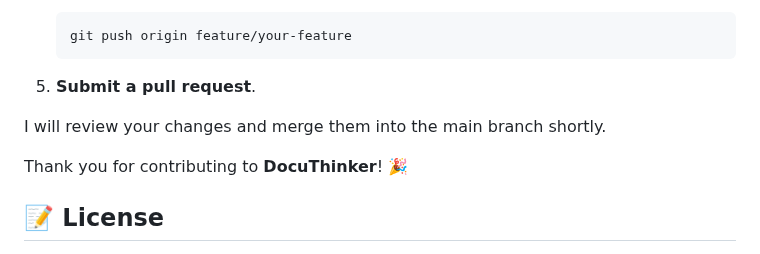
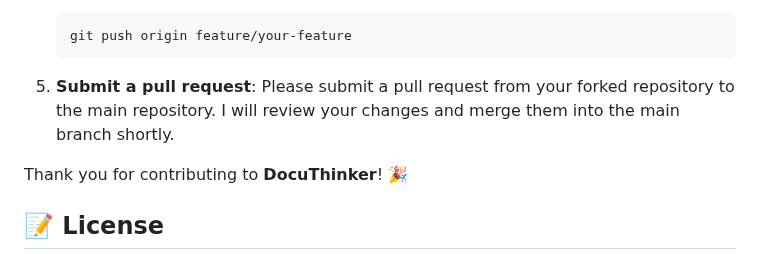
Before and after one commit to Derek-miranda/DocuThinker-AI, a Markdown page: README.md, the part around the change. Drawn GitHub-style.

````diff
--- a/README.md
+++ b/README.md
@@ -663,9 +663,7 @@ We welcome contributions from the community! Follow these steps to contribute:
    git push origin feature/your-feature
    ```
 
-5. **Submit a pull request**.
-
-I will review your changes and merge them into the main branch shortly.
+5. **Submit a pull request**: Please submit a pull request from your forked repository to the main repository. I will review your changes and merge them into the main branch shortly.
 
 Thank you for contributing to **DocuThinker**! 🎉
 
````
